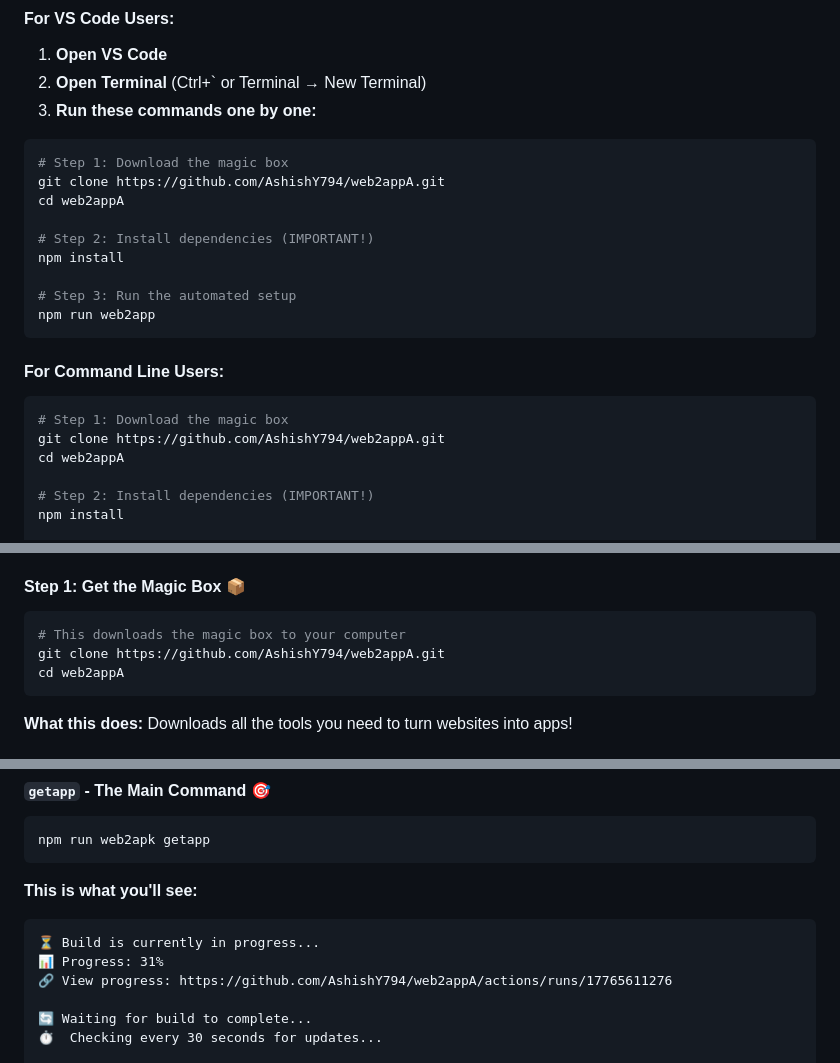
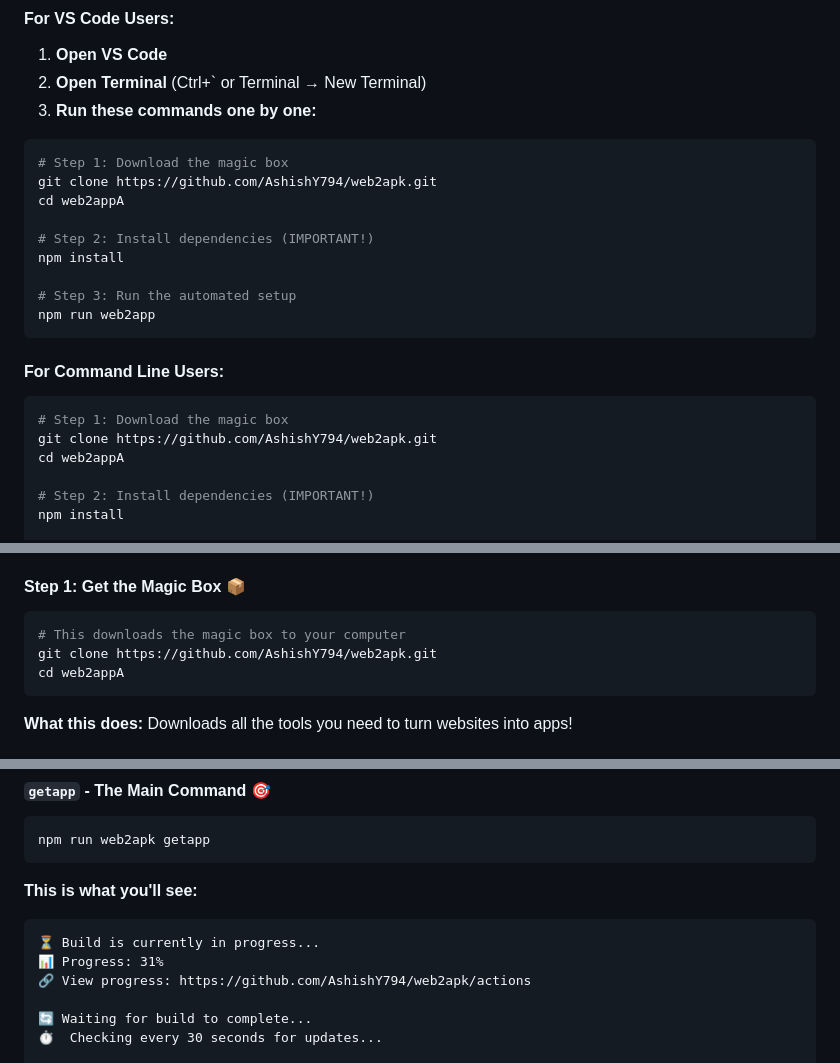
Before and after one commit to AshishY794/web2apk, a Markdown page: README.md, 3 parts joined by grey strips. Drawn GitHub-style.

Commit message:
docs: update README with new repository URL https://github.com/AshishY794/web2apk.git

````diff
--- a/README.md
+++ b/README.md
@@ -85,7 +85,7 @@ This is like a magic box that takes ANY web project (HTML, CSS, JavaScript, Reac
 
 ```bash
 # Step 1: Download the magic box
-git clone https://github.com/AshishY794/web2appA.git
+git clone https://github.com/AshishY794/web2apk.git
 cd web2appA
 
 # Step 2: Install dependencies (IMPORTANT!)
@@ -99,7 +99,7 @@ npm run web2app
 
 ```bash
 # Step 1: Download the magic box
-git clone https://github.com/AshishY794/web2appA.git
+git clone https://github.com/AshishY794/web2apk.git
 cd web2appA
 
 # Step 2: Install dependencies (IMPORTANT!)
@@ -123,7 +123,7 @@ If you want to understand every step and do it manually, follow this guide:
 #### **Step 1: Get the Magic Box** 📦
 ```bash
 # This downloads the magic box to your computer
-git clone https://github.com/AshishY794/web2appA.git
+git clone https://github.com/AshishY794/web2apk.git
 cd web2appA
 ```
 
@@ -325,7 +325,7 @@ npm run web2apk getapp
 ```
 ⏳ Build is currently in progress...
 📊 Progress: 31%
-🔗 View progress: https://github.com/AshishY794/web2appA/actions/runs/17765611276
+🔗 View progress: https://github.com/AshishY794/web2apk/actions
 
 🔄 Waiting for build to complete...
 ⏱️  Checking every 30 seconds for updates...
````
Also changed, not shown: other parts of README.md (+5 -5 lines).
